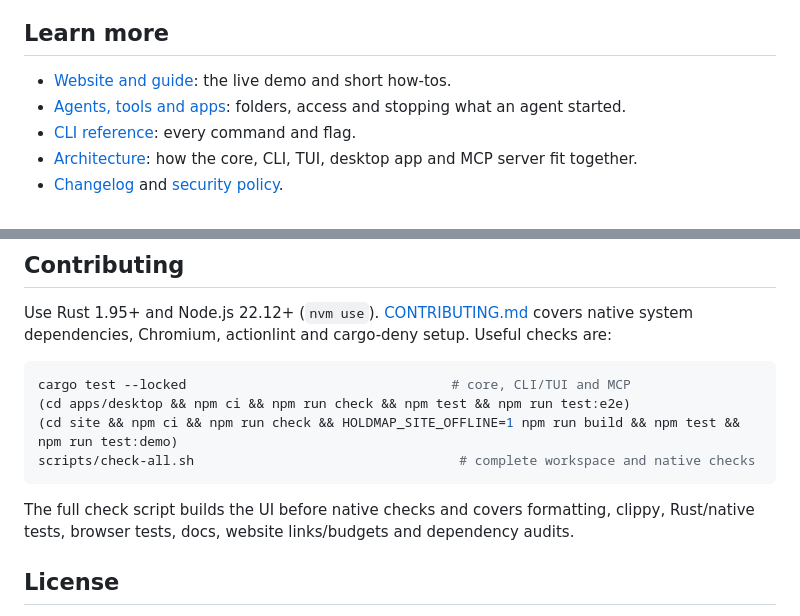
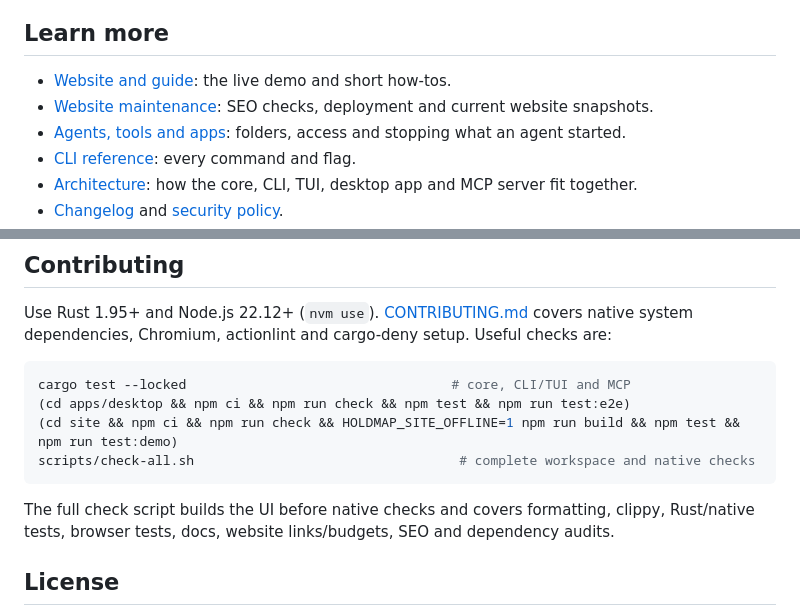
Before and after one commit to santoshshinde2012/holdmap, a Markdown page: README.md, 2 parts joined by grey strips. Rendered like a GitHub page.

Commit message:
feat: improve public website SEO and document current snapshots

````diff
--- a/README.md
+++ b/README.md
@@ -401,6 +401,7 @@ dependencies and temporary captures are regenerated; Git history holds earlier v
 ## Learn more
 
 - [Website and guide](https://santoshshinde2012.github.io/holdmap/): the live demo and short how-tos.
+- [Website maintenance](site/README.md): SEO checks, deployment and current website snapshots.
 - [Agents, tools and apps](https://santoshshinde2012.github.io/holdmap/docs/agents/): folders, access and stopping what an agent started.
 - [CLI reference](docs/cli.md): every command and flag.
 - [Architecture](docs/architecture.md): how the core, CLI, TUI, desktop app and MCP server fit together.
@@ -419,7 +420,7 @@ scripts/check-all.sh                                  # complete workspace and n
 ```
 
 The full check script builds the UI before native checks and covers formatting, clippy,
-Rust/native tests, browser tests, docs, website links/budgets and dependency audits.
+Rust/native tests, browser tests, docs, website links/budgets, SEO and dependency audits.
 
 ## License
 
````
Also changed, not shown: CONTRIBUTING.md (+1 -1 lines), site/README.md (added, +75 -0 lines), docs/screenshots/site-guide-dark.png (added), docs/screenshots/site-guide-light.png (added), docs/screenshots/site-guide-mobile-light.png (added), docs/screenshots/site-home-dark.png (added), docs/screenshots/site-home-light.png (added), 9 other files.
